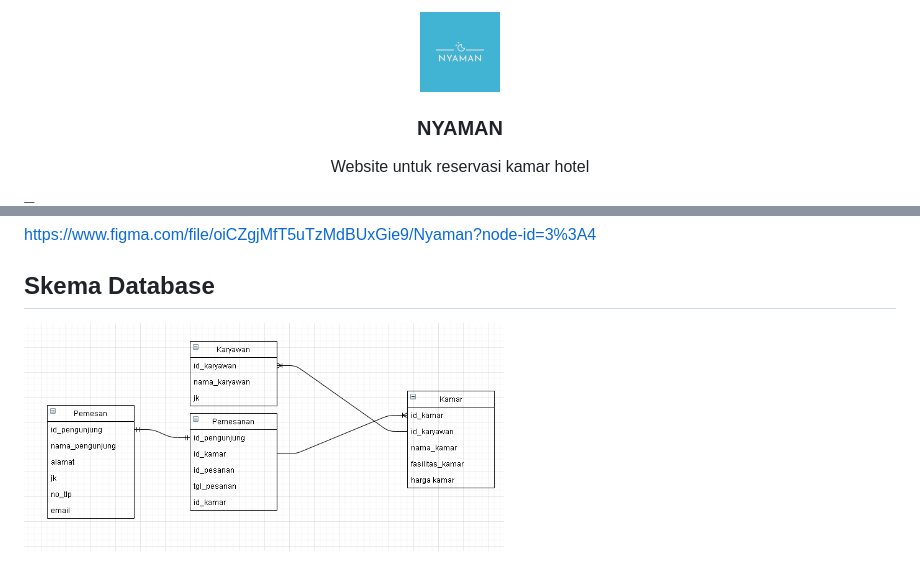
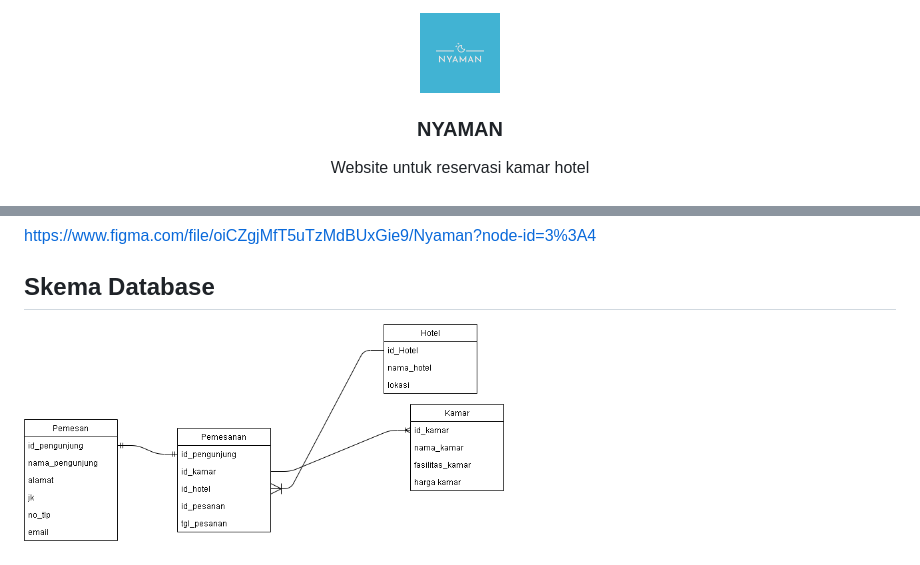
Before and after one commit to praktikum-tiunpad-2021/proyek-web-nyaman, a Markdown page: README.md, 2 parts joined by grey strips. Drawn GitHub-style; pictures changed too: data.png (deleted), img/data.png (added).

```diff
--- a/README.md
+++ b/README.md
@@ -2,7 +2,7 @@
 <br />
 <p align="center">
   <a href="https://github.com/github_username/repo_name">
-    <img src="logo.png" alt="Logo" width="80" height="80">
+    <img src="img/logo.png" alt="Logo" width="80" height="80">
   </a>
 
   <h3 align="center">NYAMAN</h3>
@@ -56,4 +56,4 @@ https://www.figma.com/file/oiCZgjMfT5uTzMdBUxGie9/Nyaman?node-id=3%3A4
 <!-- Skema Database -->
 ## Skema Database
 
-<img src="data.png"  width="480" height="360">
+<img src="img/data.png"  width="480" height="360">
```
Also changed, not shown: img/logo.png (renamed from logo.png), img/logoterang.png (renamed from logoterang.png), 2 other files.
